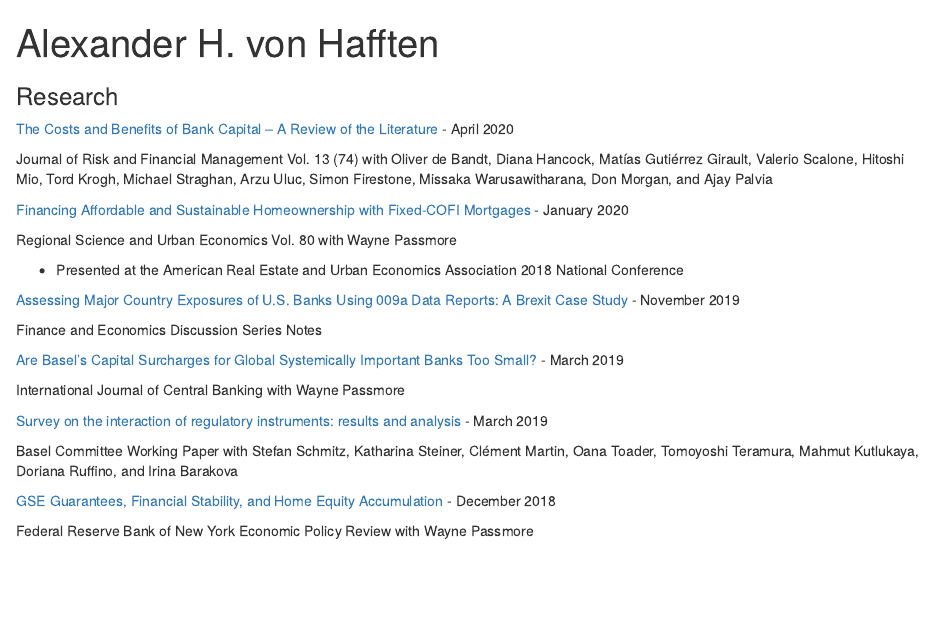
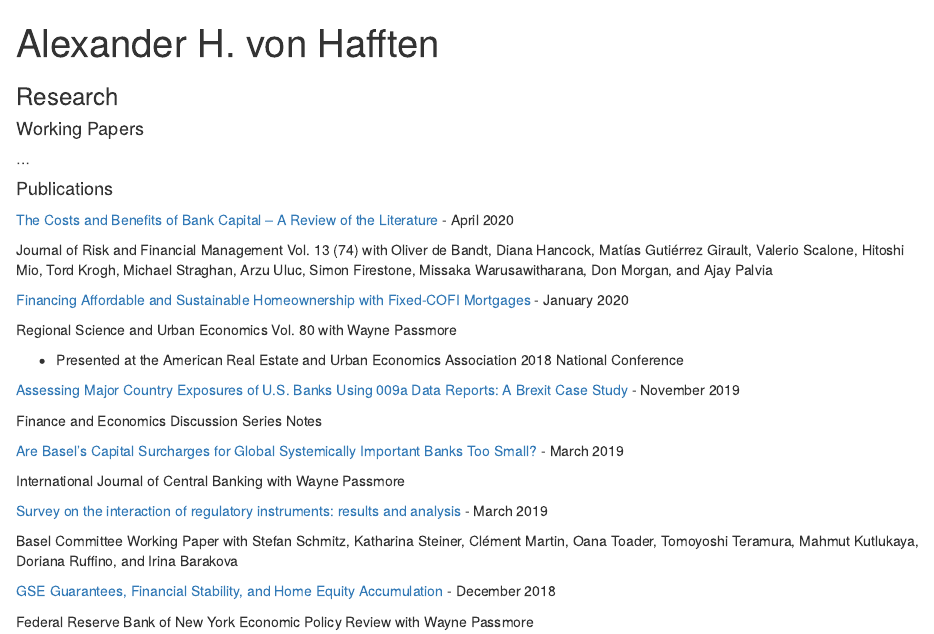
Before and after one commit to vonhafften/vonhafften.github.io, an R Markdown document (research.Rmd): the page in a window 1100 px wide, from its top. The pictures show the output file research.html that the author committed with the source, opened offline.

Commit message:
research and teaching page redo

```diff
--- a/research.Rmd
+++ b/research.Rmd
@@ -3,7 +3,13 @@ title: "Alexander H. von Hafften"
 subtitle: "Research"
 ---
 
-[The Costs and Benefits of Bank Capital – A Review of the Literature](https://doi:10.3390/jrfm13040074)	- April 2020
+#### Working Papers
+
+...
+
+#### Publications
+
+[The Costs and Benefits of Bank Capital – A Review of the Literature](https://www.mdpi.com/1911-8074/13/4/74)	- April 2020
 
 Journal of Risk and Financial Management Vol. 13 (74) with Oliver de Bandt, Diana Hancock, Matías Gutiérrez Girault, Valerio Scalone, Hitoshi Mio, Tord Krogh, Michael Straghan, Arzu Uluc, Simon Firestone, Missaka Warusawitharana, Don Morgan, and Ajay Palvia
 
```
Also changed, not shown: research.html.
